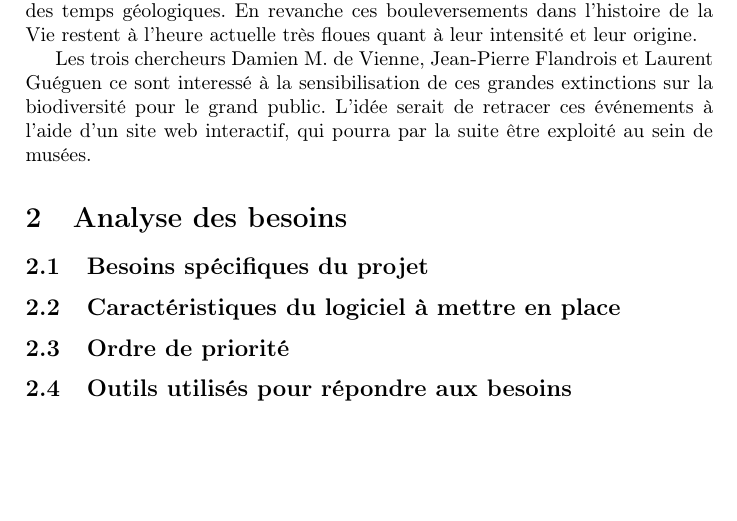
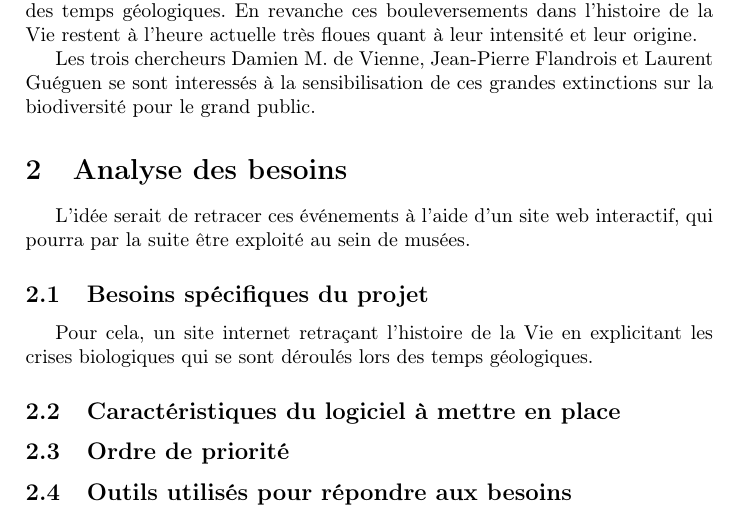
Before and after one commit to friton/evoTree, a LaTeX document (cahier_sujet14.tex): part of page 3 of 4, cut so that both start at the same text, the shorter picture padded with empty space. Compiled offline with pdfLaTeX.

Commit message:
Analyse des besoins début

```diff
--- a/cahier_sujet14.tex
+++ b/cahier_sujet14.tex
@@ -51,14 +51,15 @@
 \section{Contexte biologique}
 	La vie sur Terre est apparu il y a quelques milliards d'années. Il a fallut de nombreuses étapes pour que cette grande histoire parvienne jusqu'à l'Homme et ses espèces contemporaines. Cette histoire est parsemée de nombreuses péripéties qui ont résulté par l'apparition et la disparition de très nombreuses espèces. Ces variations sont dues à de nombreuses extinctions qui ont eu lieu au cours des temps géologiques. En revanche ces bouleversements dans l'histoire de la Vie restent à l'heure actuelle très floues quant à leur intensité et leur origine.
 
-	Les trois chercheurs Damien M. de Vienne, Jean-Pierre Flandrois et Laurent Guéguen ce sont interessé à la sensibilisation de ces grandes extinctions sur la biodiversité pour le grand public. L'idée serait de retracer ces événements à l'aide d'un site web interactif, qui pourra par la suite être exploité au sein de musées.
+	Les trois chercheurs Damien M. de Vienne, Jean-Pierre Flandrois et Laurent Guéguen se sont interessés à la sensibilisation de ces grandes extinctions sur la biodiversité pour le grand public.
 
 \section{Analyse des besoins}
 
+	L'idée serait de retracer ces événements à l'aide d'un site web interactif, qui pourra par la suite être exploité au sein de musées.
 
 	\subsection{Besoins spécifiques du projet}
 
-
+		Pour cela, un site internet retraçant l'histoire de la Vie en explicitant les crises biologiques qui se sont déroulés lors des temps géologiques.
 
 	\subsection{Caractéristiques du logiciel à mettre en place}
 
```
